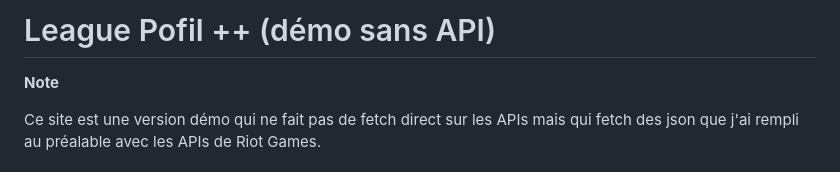
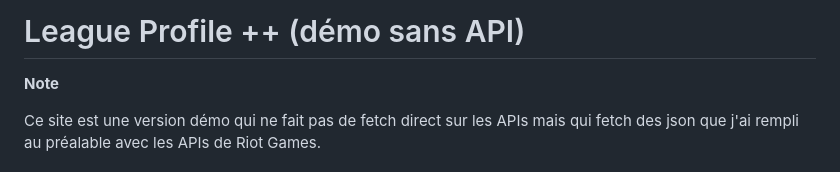
Before and after one commit to Robin-Couture/projetJS_noAPIKEY, a Markdown page: README.md, the part around the change. Rendered like a GitHub page.

Commit message:
Correction du titre

```diff
--- a/README.md
+++ b/README.md
@@ -1,4 +1,4 @@
-# League Pofil ++ (démo sans API)
+# League Profile ++ (démo sans API)
 
 **Note**
 
```
